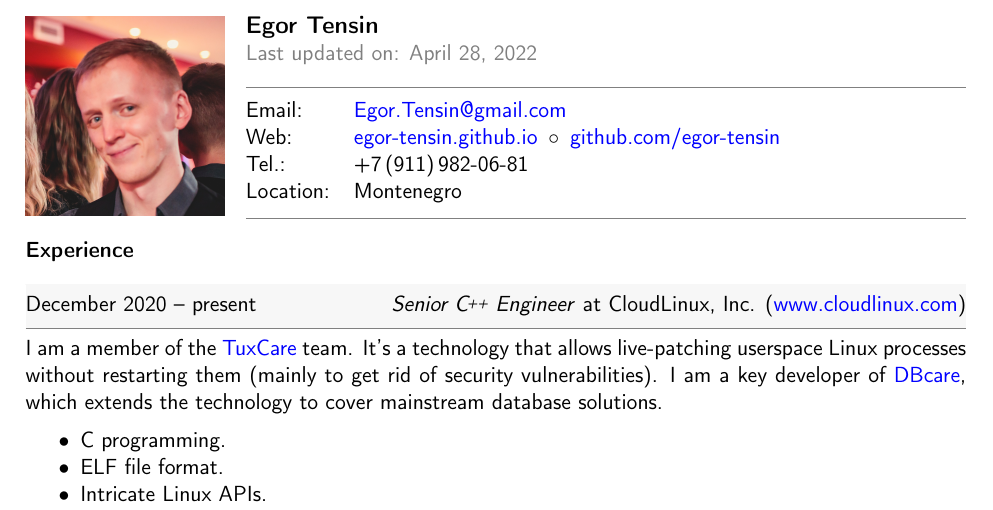
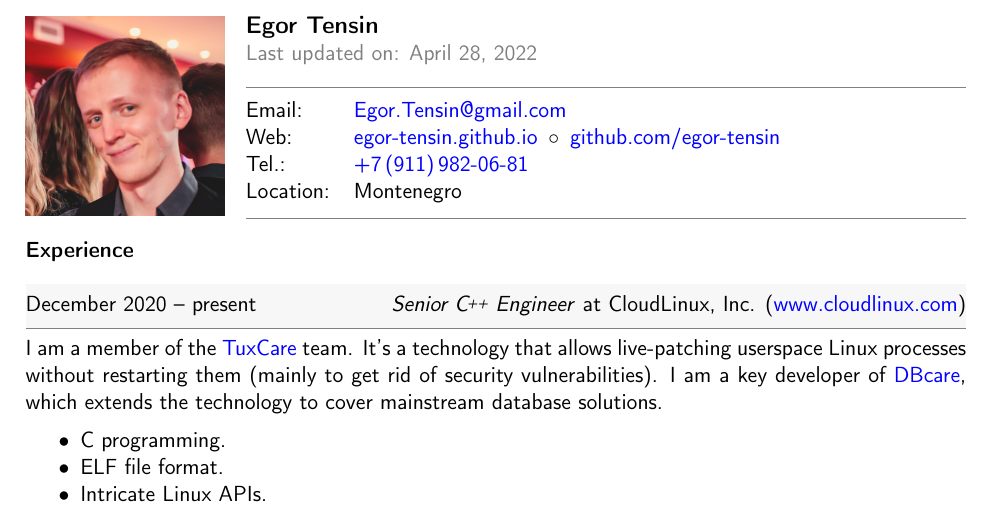
Before and after one commit to egor-tensin/cv, a LaTeX CV (cv.tex): part of page 1 of 2, cut so that both start at the same text. Compiled offline with pdfLaTeX.

Commit message:
phone is a t.me link

```diff
--- a/cv.tex
+++ b/cv.tex
@@ -100,7 +100,7 @@
     \begin{tabularx}{\textwidth}{@{}lX}
 Email: & \href{mailto:Egor.Tensin@gmail.com}{Egor.Tensin@gmail.com} \\
 Web: & \href{https://egor-tensin.github.io/}{egor-tensin.github.io}\enspace{}\textopenbullet{}\enspace{}\href{https://github.com/egor-tensin}{github.com/egor-tensin} \\
-Tel.: & +7\,(911)\,982-06-81 \\
+Tel.: & \href{https://t.me/egor_tensin}{+7\,(911)\,982-06-81} \\
 Location: & Montenegro \\
     \end{tabularx}%
     \CvSmallSkip
```
